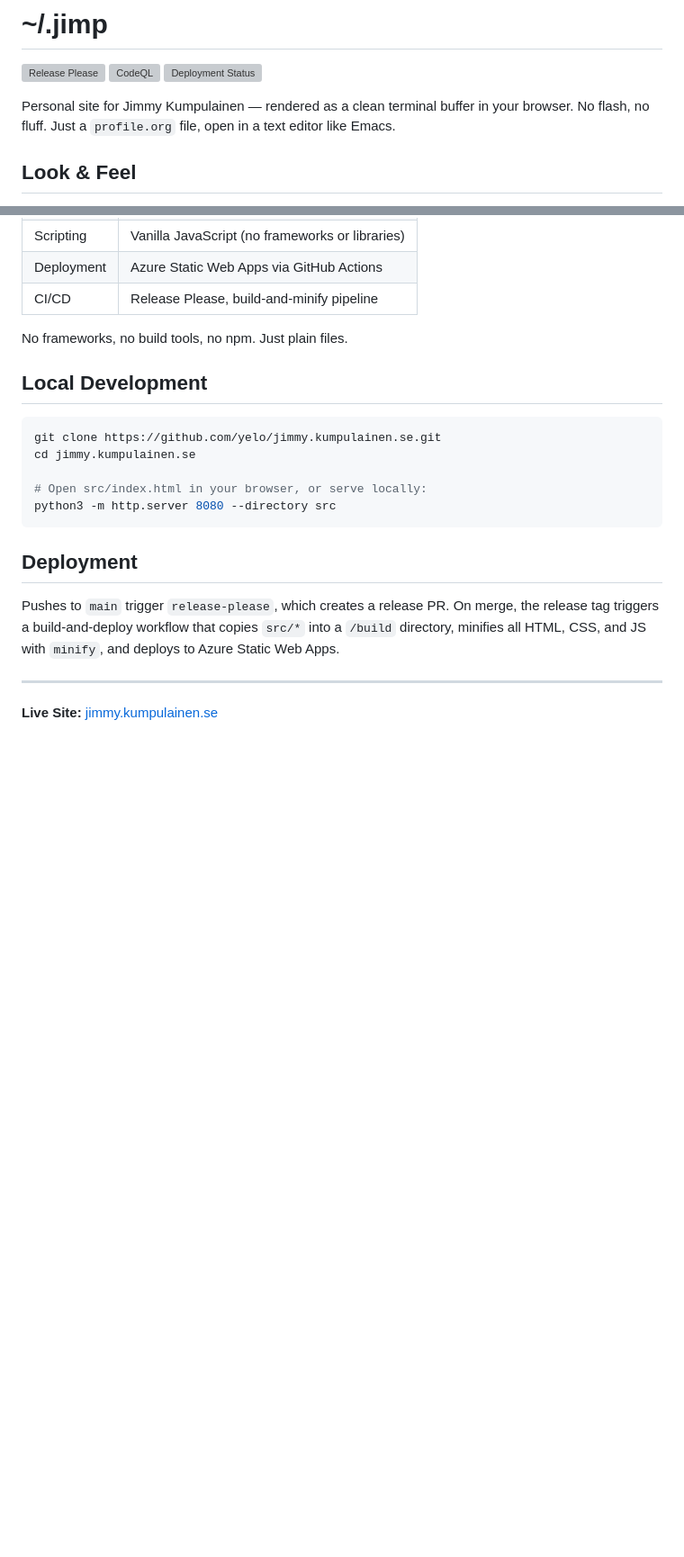
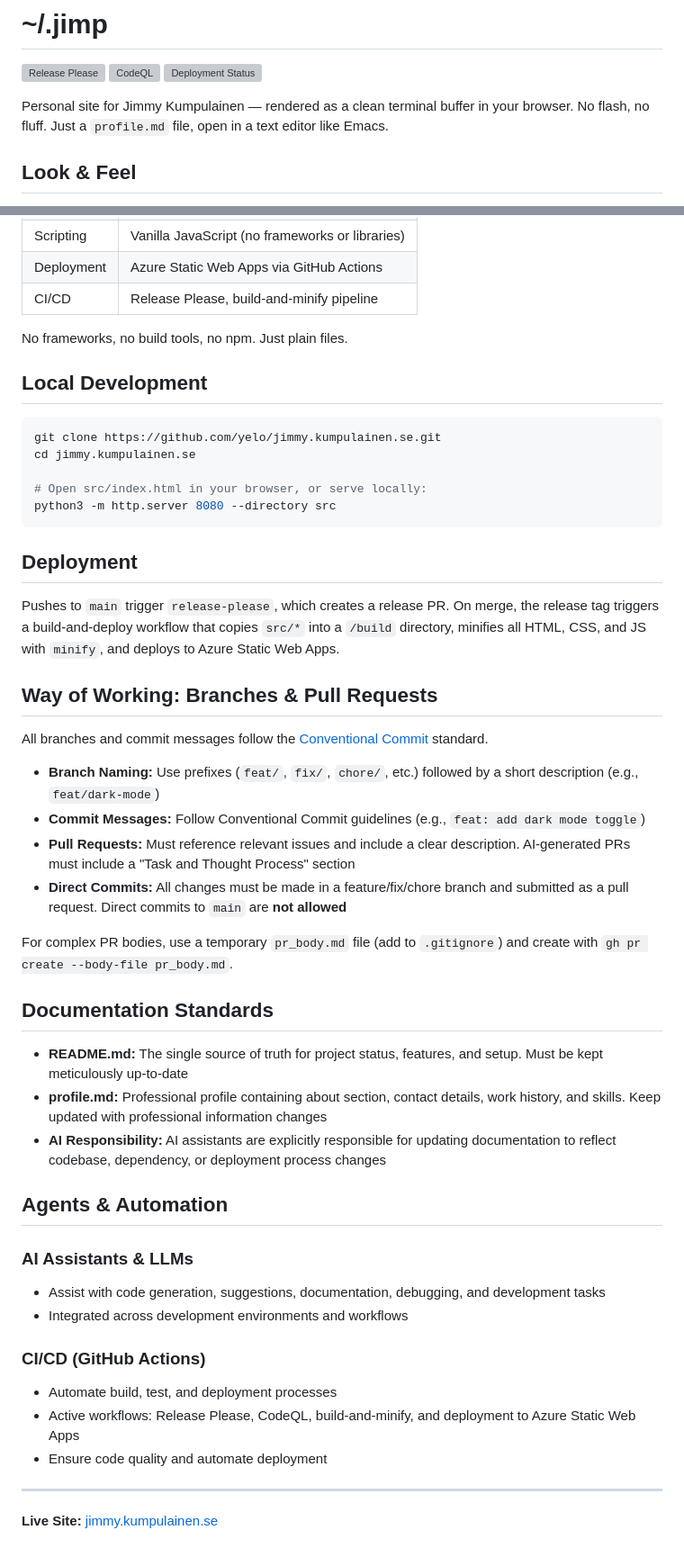
Before and after one commit to yelo/jimmy.kumpulainen.se, a Markdown page: README.md, 2 parts joined by grey strips. Shown at 90% size. Drawn GitHub-style; blank space fills up the shorter version; grey boxes are pictures that could not be loaded.

Commit message:
chore: update README.md to reflect AGENTS.md standards (#69)
## Task and Thought Process

The README.md contained several inaccuracies and was missing key
information documented in AGENTS.md:

### Issues Found
- Incorrect filename reference (profile.org → profile.md)
- Missing **Allowed Technologies** section (HTML5, CSS, vanilla JS
constraints)
- Missing **Way of Working** section (Conventional Commits, branch
naming, PR standards)
- Missing **Documentation Standards** section (README.md integrity
responsibility, profile.md details, AI responsibility)
- Missing **Agents & Automation** section (AI assistants, CI/CD GitHub
Actions workflows)

### Solution
Updated README.md to comprehensively reflect all standards and practices
documented in AGENTS.md, making it the single source of truth for:
- Technology constraints
- Development workflow and standards
- Documentation responsibilities
- Automation and CI/CD systems in use

All changes follow Conventional Commit guidelines as specified in
AGENTS.md.

Co-authored-by: Copilot <223556219+Copilot@users.noreply.github.com>

```diff
--- a/README.md
+++ b/README.md
@@ -4,7 +4,7 @@
 [![CodeQL](https://github.com/yelo/jimmy.kumpulainen.se/actions/workflows/codeql.yml/badge.svg)](https://github.com/yelo/jimmy.kumpulainen.se/actions/workflows/codeql.yml)
 [![Deployment Status](https://img.shields.io/github/deployments/yelo/jimmy.kumpulainen.se/production?label=deployment&logo=azure)](https://github.com/yelo/jimmy.kumpulainen.se/deployments)
 
-Personal site for Jimmy Kumpulainen — rendered as a clean terminal buffer in your browser. No flash, no fluff. Just a `profile.org` file, open in a text editor like Emacs.
+Personal site for Jimmy Kumpulainen — rendered as a clean terminal buffer in your browser. No flash, no fluff. Just a `profile.md` file, open in a text editor like Emacs.
 
 ## Look & Feel
 
@@ -48,6 +58,34 @@ python3 -m http.server 8080 --directory src
 
 Pushes to `main` trigger `release-please`, which creates a release PR. On merge, the release tag triggers a build-and-deploy workflow that copies `src/*` into a `/build` directory, minifies all HTML, CSS, and JS with `minify`, and deploys to Azure Static Web Apps.
 
+## Way of Working: Branches & Pull Requests
+
+All branches and commit messages follow the [Conventional Commit](https://www.conventionalcommits.org/) standard.
+
+- **Branch Naming:** Use prefixes (`feat/`, `fix/`, `chore/`, etc.) followed by a short description (e.g., `feat/dark-mode`)
+- **Commit Messages:** Follow Conventional Commit guidelines (e.g., `feat: add dark mode toggle`)
+- **Pull Requests:** Must reference relevant issues and include a clear description. AI-generated PRs must include a "Task and Thought Process" section
+- **Direct Commits:** All changes must be made in a feature/fix/chore branch and submitted as a pull request. Direct commits to `main` are **not allowed**
+
+For complex PR bodies, use a temporary `pr_body.md` file (add to `.gitignore`) and create with `gh pr create --body-file pr_body.md`.
+
+## Documentation Standards
+
+- **README.md:** The single source of truth for project status, features, and setup. Must be kept meticulously up-to-date
+- **profile.md:** Professional profile containing about section, contact details, work history, and skills. Keep updated with professional information changes
+- **AI Responsibility:** AI assistants are explicitly responsible for updating documentation to reflect codebase, dependency, or deployment process changes
+
+## Agents & Automation
+
+### AI Assistants & LLMs
+- Assist with code generation, suggestions, documentation, debugging, and development tasks
+- Integrated across development environments and workflows
+
+### CI/CD (GitHub Actions)
+- Automate build, test, and deployment processes
+- Active workflows: Release Please, CodeQL, build-and-minify, and deployment to Azure Static Web Apps
+- Ensure code quality and automate deployment
+
 ---
 
 **Live Site:** [jimmy.kumpulainen.se](https://jimmy.kumpulainen.se)
```
Also changed, not shown: other parts of README.md (+10 -0 lines).
